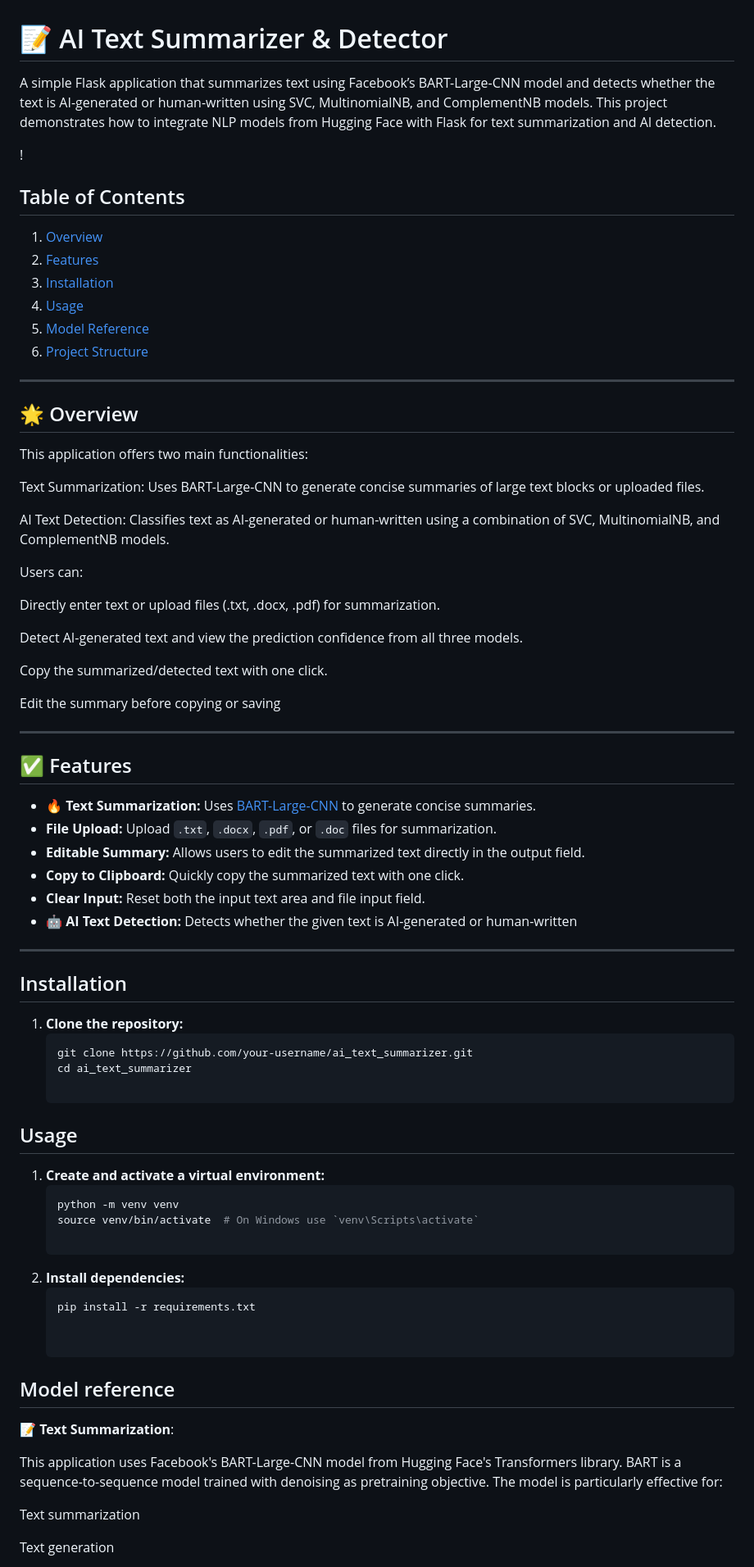
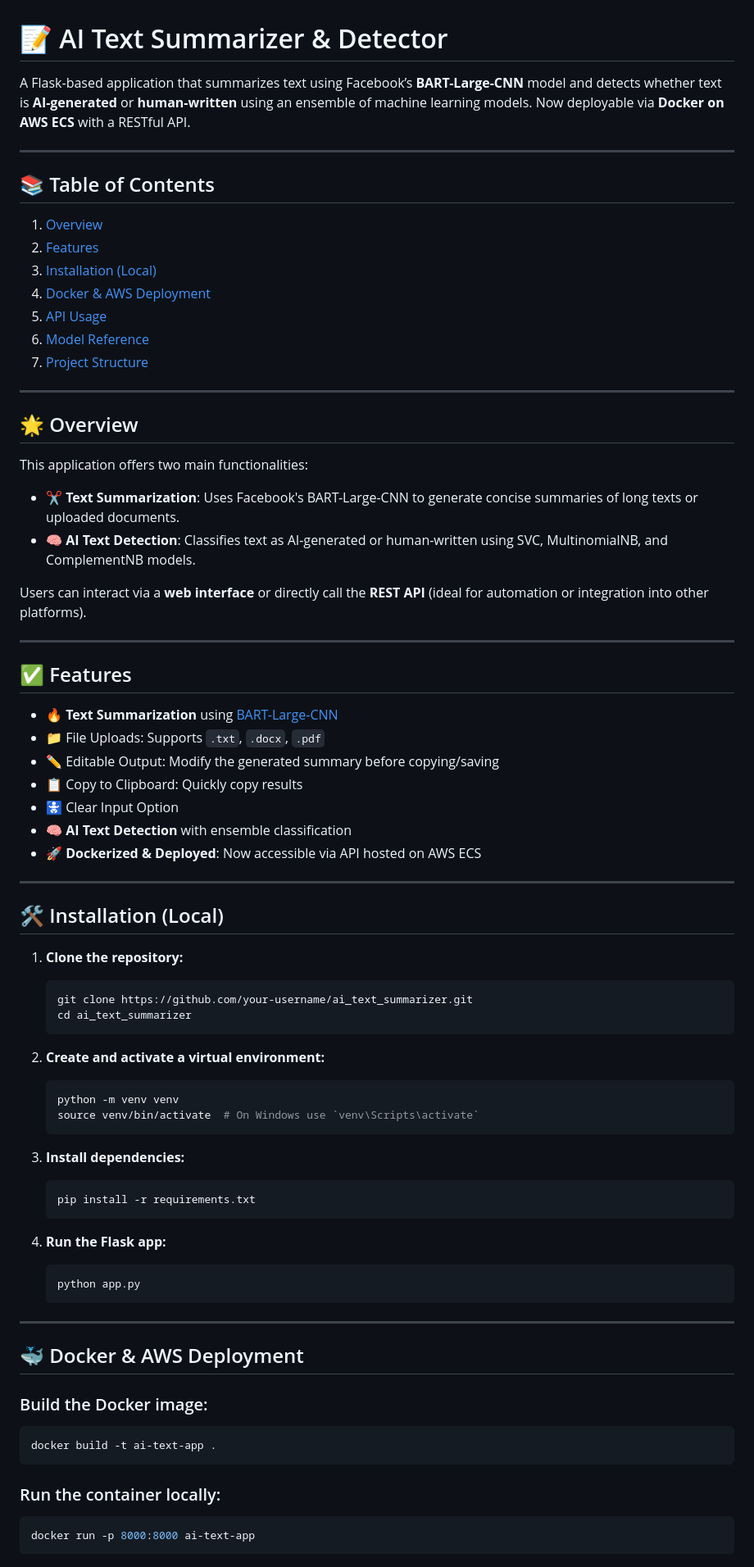
Before and after one commit to sarthakuwar/ai_text_summarizer, a Markdown page: README.md, the part around one of its changes. Shown at 82% size. GitHub-like rendering.

````diff
--- a/README.md
+++ b/README.md
@@ -1,73 +1,79 @@
 # 📝 AI Text Summarizer & Detector
 
-A simple Flask application that summarizes text using Facebook’s BART-Large-CNN model and detects whether the text is AI-generated or human-written using SVC, MultinomialNB, and ComplementNB models. This project demonstrates how to integrate NLP models from Hugging Face with Flask for text summarization and AI detection.
+A Flask-based application that summarizes text using Facebook’s **BART-Large-CNN** model and detects whether text is **AI-generated** or **human-written** using an ensemble of machine learning models. Now deployable via **Docker on AWS ECS** with a RESTful API.
 
-!
+---
 
-## Table of Contents
+## 📚 Table of Contents
+
 1. [Overview](#overview)
 2. [Features](#features)
-3. [Installation](#installation)
-4. [Usage](#usage)
-5. [Model Reference](#model-reference)
-6. [Project Structure](#project-structure)
-
+3. [Installation (Local)](#installation-local)
+4. [Docker & AWS Deployment](#docker--aws-deployment)
+5. [API Usage](#api-usage)
+6. [Model Reference](#model-reference)
+7. [Project Structure](#project-structure)
 
 ---
 
 ## 🌟 Overview
+
 This application offers two main functionalities:
 
-Text Summarization: Uses BART-Large-CNN to generate concise summaries of large text blocks or uploaded files.
+- ✂️ **Text Summarization**: Uses Facebook's BART-Large-CNN to generate concise summaries of long texts or uploaded documents.
+- 🧠 **AI Text Detection**: Classifies text as AI-generated or human-written using SVC, MultinomialNB, and ComplementNB models.
 
-AI Text Detection: Classifies text as AI-generated or human-written using a combination of SVC, MultinomialNB, and ComplementNB models.
-
-Users can:
-
-Directly enter text or upload files (.txt, .docx, .pdf) for summarization.
-
-Detect AI-generated text and view the prediction confidence from all three models.
-
-Copy the summarized/detected text with one click.
-
-Edit the summary before copying or saving
+Users can interact via a **web interface** or directly call the **REST API** (ideal for automation or integration into other platforms).
 
 ---
 
 ## ✅ Features
-- **🔥 Text Summarization:** Uses [BART-Large-CNN](https://huggingface.co/facebook/bart-large-cnn) to generate concise summaries.
-- **File Upload:** Upload `.txt`, `.docx`, `.pdf`, or `.doc` files for summarization.
-- **Editable Summary:** Allows users to edit the summarized text directly in the output field.
-- **Copy to Clipboard:** Quickly copy the summarized text with one click.
-- **Clear Input:** Reset both the input text area and file input field.
-- **🤖 AI Text Detection:** Detects whether the given text is AI-generated or human-written
+
+- 🔥 **Text Summarization** using [BART-Large-CNN](https://huggingface.co/facebook/bart-large-cnn)
+- 📁 File Uploads: Supports `.txt`, `.docx`, `.pdf`
+- ✏️ Editable Output: Modify the generated summary before copying/saving
+- 📋 Copy to Clipboard: Quickly copy results
+- 🚼 Clear Input Option
+- 🧠 **AI Text Detection** with ensemble classification
+- 🚀 **Dockerized & Deployed**: Now accessible via API hosted on AWS ECS
 
 ---
 
-## Installation
+## 🛠️ Installation (Local)
+
 1. **Clone the repository:**
    ```bash
    git clone https://github.com/your-username/ai_text_summarizer.git
    cd ai_text_summarizer
+   ```
 
-## Usage
-1. **Create and activate a virtual environment:**
+2. **Create and activate a virtual environment:**
    ```bash
    python -m venv venv
    source venv/bin/activate  # On Windows use `venv\Scripts\activate`
+   ```
 
-2. **Install dependencies:**
+3. **Install dependencies:**
    ```bash
    pip install -r requirements.txt
+   ```
 
+4. **Run the Flask app:**
+   ```bash
+   python app.py
+   ```
 
-## Model reference
- **📝 Text Summarization**:
+---
 
-  This application uses Facebook's BART-Large-CNN model from Hugging Face's Transformers library. BART is a sequence-to-sequence model trained with denoising as
-  pretraining objective. The model is particularly effective for:
+## 🐳 Docker & AWS Deployment
 
-  Text summarization
+### Build the Docker image:
+```bash
+docker build -t ai-text-app .
+```
 
-  Text generation
+### Run the container locally:
+```bash
+docker run -p 8000:8000 ai-text-app
+```
 
````
Also changed, not shown: other parts of README.md (+70 -20 lines).
